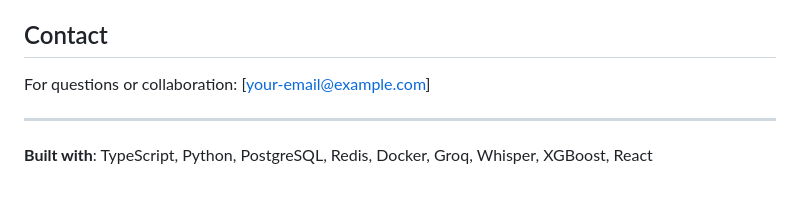
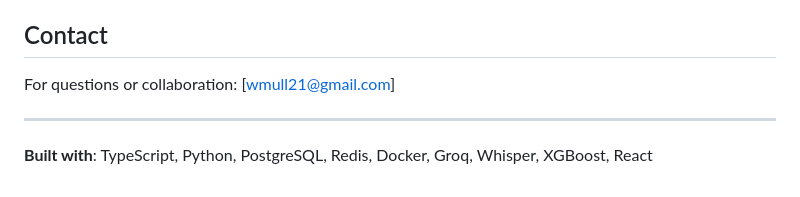
Before and after one commit to Wilhelm-svg/Generative-AI-and-ML, a Markdown page: pythonProject/README.md, the part around the change. Drawn GitHub-style.

Commit message:
Update contact email in README.md

```diff
--- a/pythonProject/README.md
+++ b/pythonProject/README.md
@@ -590,7 +590,7 @@ MIT License - See LICENSE file for details
 
 ## Contact
 
-For questions or collaboration: [your-email@example.com]
+For questions or collaboration: [wmull21@gmail.com]
 
 ---
 
```
